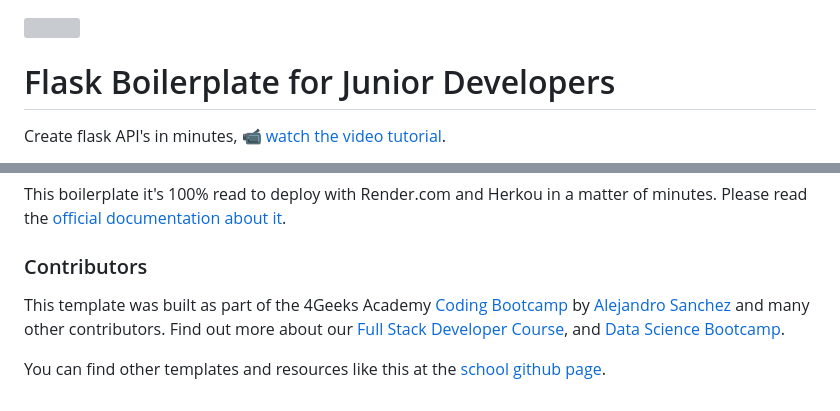
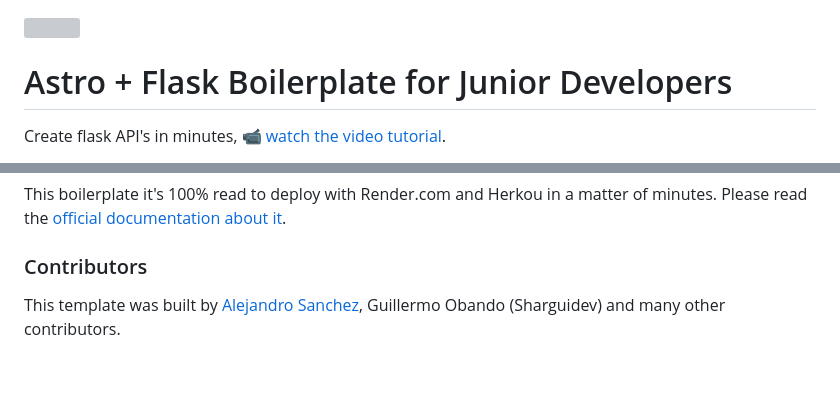
Before and after one commit to Sharguidev/Astro-Flask-Fullstack, a Markdown page: README.md, 2 parts joined by grey strips. Drawn GitHub-style; blank space fills up the shorter version; grey boxes are pictures that could not be loaded.

```diff
--- a/README.md
+++ b/README.md
@@ -1,6 +1,6 @@
 <a href="https://www.breatheco.de"><img height="280" align="right" src="https://github.com/4GeeksAcademy/flask-rest-hello/blob/main/docs/assets/badge.png?raw=true"></a>
 
-# Flask Boilerplate for Junior Developers
+# Astro + Flask Boilerplate for Junior Developers
 
 Create flask API's in minutes, [📹 watch the video tutorial](https://youtu.be/ORxQ-K3BzQA).
 
@@ -71,6 +71,4 @@ This boilerplate it's 100% read to deploy with Render.com and Herkou in a matter
 
 ### Contributors
 
-This template was built as part of the 4Geeks Academy [Coding Bootcamp](https://4geeksacademy.com/us/coding-bootcamp) by [Alejandro Sanchez](https://twitter.com/alesanchezr) and many other contributors. Find out more about our [Full Stack Developer Course](https://4geeksacademy.com/us/coding-bootcamps/part-time-full-stack-developer), and [Data Science Bootcamp](https://4geeksacademy.com/us/coding-bootcamps/datascience-machine-learning).
-
-You can find other templates and resources like this at the [school github page](https://github.com/4geeksacademy/).
+This template was built by [Alejandro Sanchez](https://twitter.com/alesanchezr), Guillermo Obando (Sharguidev) and many other contributors.
```
